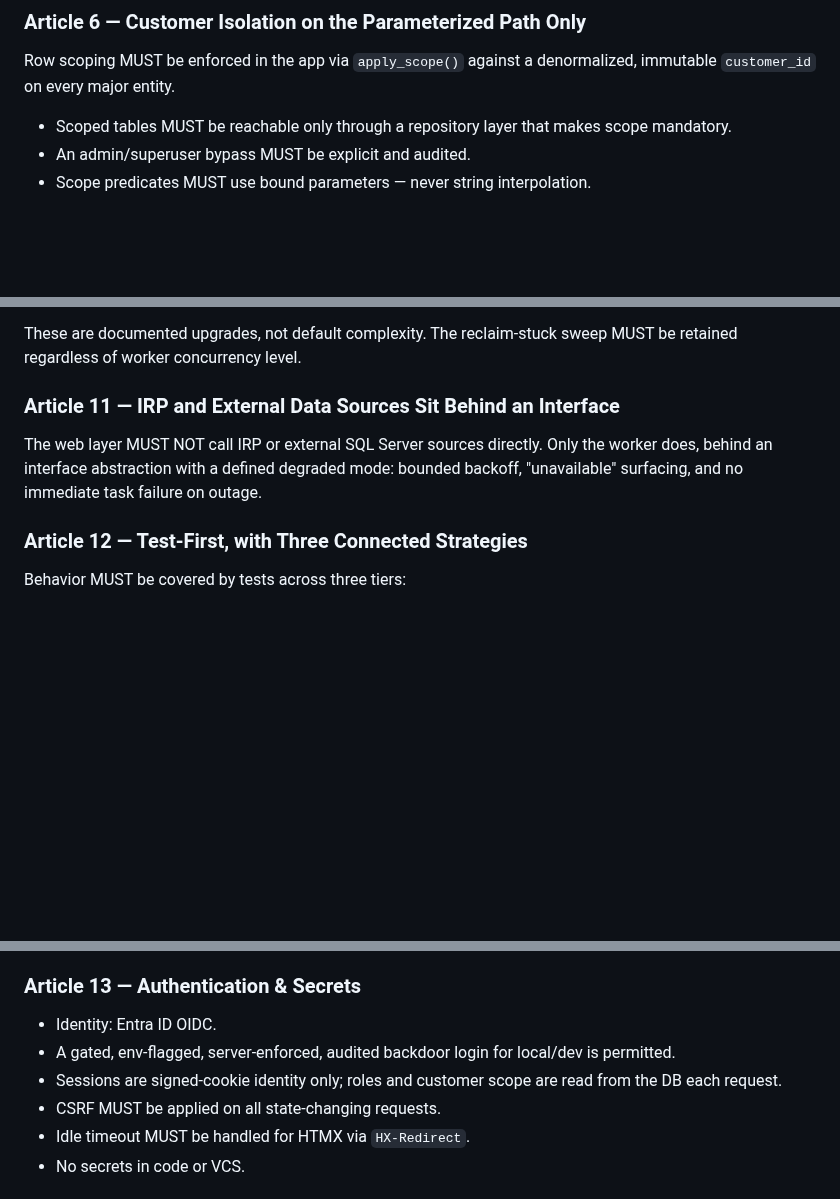
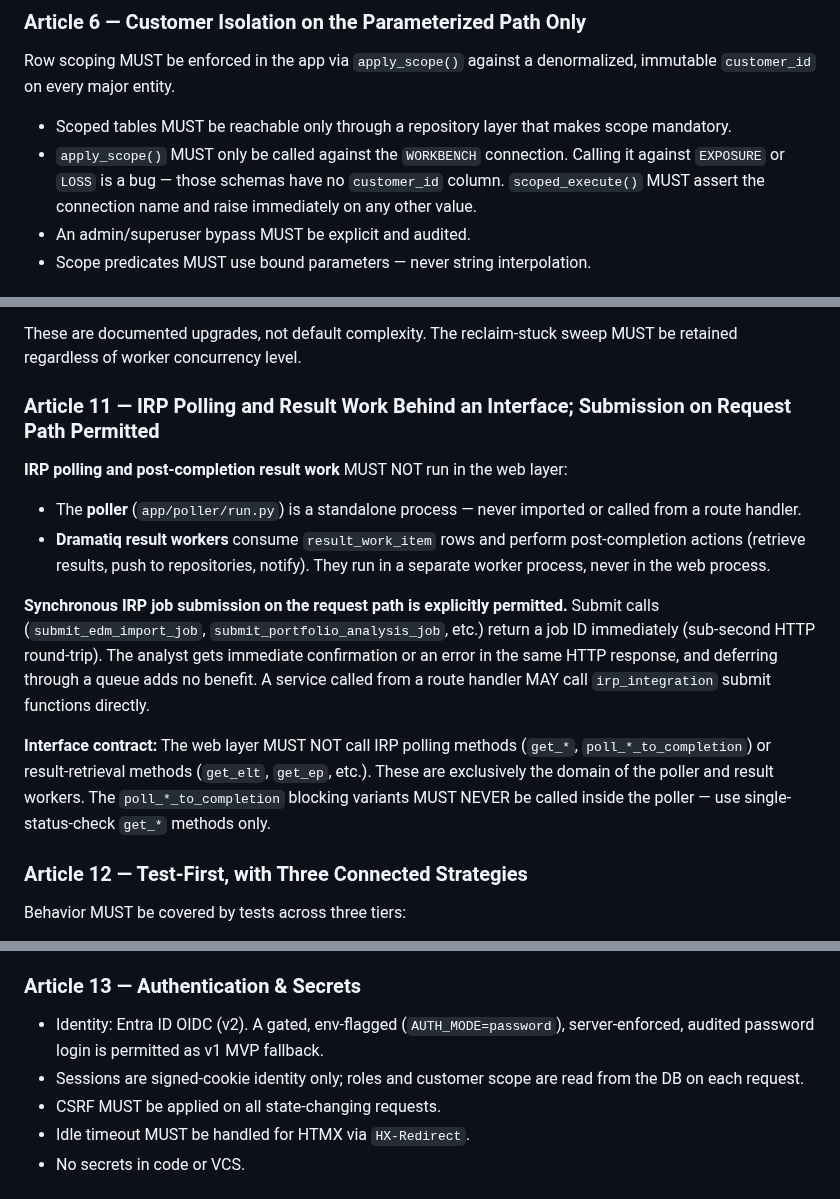
Before and after one commit to anilvenugopal/risk-workbench, a Markdown page: .specify/memory/constitution.md, 3 parts joined by grey strips. GitHub-like rendering; blank space fills up the shorter version.

```diff
--- a/.specify/memory/constitution.md
+++ b/.specify/memory/constitution.md
@@ -95,6 +134,10 @@ denormalized, immutable `customer_id` on every major entity.
 
 - Scoped tables MUST be reachable only through a repository layer that makes
   scope mandatory.
+- `apply_scope()` MUST only be called against the `WORKBENCH` connection.
+  Calling it against `EXPOSURE` or `LOSS` is a bug — those schemas have no
+  `customer_id` column. `scoped_execute()` MUST assert the connection name
+  and raise immediately on any other value.
 - An admin/superuser bypass MUST be explicit and audited.
 - Scope predicates MUST use bound parameters — never string interpolation.
 
@@ -145,12 +188,28 @@ Execution MUST use a SQL-backed queue with a single worker and plain dequeue
 These are documented upgrades, not default complexity. The reclaim-stuck sweep
 MUST be retained regardless of worker concurrency level.
 
-### Article 11 — IRP and External Data Sources Sit Behind an Interface
+### Article 11 — IRP Polling and Result Work Behind an Interface; Submission on Request Path Permitted
 
-The web layer MUST NOT call IRP or external SQL Server sources directly. Only
-the worker does, behind an interface abstraction with a defined degraded mode:
-bounded backoff, "unavailable" surfacing, and no immediate task failure on
-outage.
+**IRP polling and post-completion result work** MUST NOT run in the web layer:
+
+- The **poller** (`app/poller/run.py`) is a standalone process — never
+  imported or called from a route handler.
+- **Dramatiq result workers** consume `result_work_item` rows and perform
+  post-completion actions (retrieve results, push to repositories, notify).
+  They run in a separate worker process, never in the web process.
+
+**Synchronous IRP job submission on the request path is explicitly permitted.**
+Submit calls (`submit_edm_import_job`, `submit_portfolio_analysis_job`, etc.)
+return a job ID immediately (sub-second HTTP round-trip). The analyst gets
+immediate confirmation or an error in the same HTTP response, and deferring
+through a queue adds no benefit. A service called from a route handler MAY call
+`irp_integration` submit functions directly.
+
+**Interface contract:** The web layer MUST NOT call IRP polling methods
+(`get_*`, `poll_*_to_completion`) or result-retrieval methods (`get_elt`,
+`get_ep`, etc.). These are exclusively the domain of the poller and result
+workers. The `poll_*_to_completion` blocking variants MUST NEVER be called
+inside the poller — use single-status-check `get_*` methods only.
 
 ### Article 12 — Test-First, with Three Connected Strategies
 
@@ -169,11 +228,10 @@ machine, and the manifest→projection consistency check.
 
 ### Article 13 — Authentication & Secrets
 
-- Identity: Entra ID OIDC.
-- A gated, env-flagged, server-enforced, audited backdoor login for local/dev
-  is permitted.
+- Identity: Entra ID OIDC (v2). A gated, env-flagged (`AUTH_MODE=password`),
+  server-enforced, audited password login is permitted as v1 MVP fallback.
 - Sessions are signed-cookie identity only; roles and customer scope are read
-  from the DB each request.
+  from the DB on each request.
 - CSRF MUST be applied on all state-changing requests.
 - Idle timeout MUST be handled for HTMX via `HX-Redirect`.
 - No secrets in code or VCS.
```
Also changed, not shown: other parts of .specify/memory/constitution.md (+53 -14 lines), .specify/templates/plan-template.md (+2 -2 lines).
